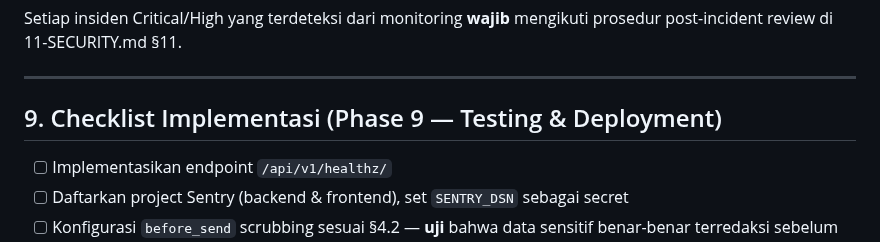
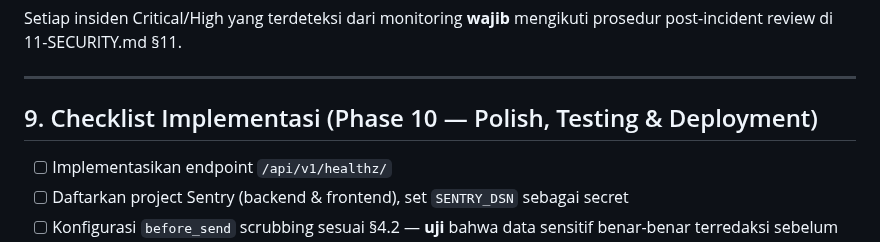
Before and after one commit to bocahlinux/smart-rt, a Markdown page: docs/13-MONITORING.md, the part around the change. Rendered like a GitHub page.

Commit message:
docs: update phase references 0→1, 9→10 across AI-RULES, CICD, MONITORING

```diff
--- a/docs/13-MONITORING.md
+++ b/docs/13-MONITORING.md
@@ -186,7 +186,7 @@ Setiap insiden Critical/High yang terdeteksi dari monitoring **wajib** mengikuti
 
 ---
 
-## 9. Checklist Implementasi (Phase 9 — Testing & Deployment)
+## 9. Checklist Implementasi (Phase 10 — Polish, Testing & Deployment)
 
 - [ ] Implementasikan endpoint `/api/v1/healthz/`
 - [ ] Daftarkan project Sentry (backend & frontend), set `SENTRY_DSN` sebagai secret
```
Also changed, not shown: docs/10-AI-RULES.md (+2 -2 lines), docs/12-CICD.md (+2 -2 lines).
